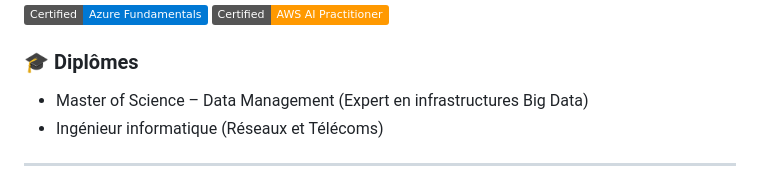
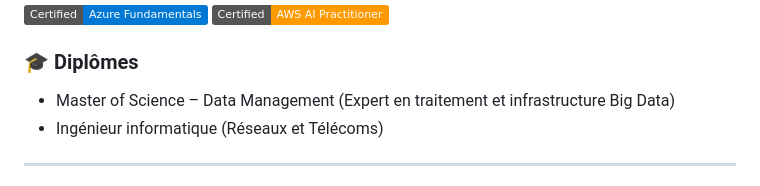
Before and after one commit to meneda11/meneda11, a Markdown page: README.md, the part around the change. Rendered like a GitHub page; badges without logos.

```diff
--- a/README.md
+++ b/README.md
@@ -39,7 +39,7 @@ Allier l’ingénierie, l’analyse et l’intelligence artificielle pour transf
 [![AWS Certified: AI Practitioner](https://img.shields.io/badge/Certified-AWS%20AI%20Practitioner-FF9900?style=flat&logo=amazon-aws&logoColor=white)](https://www.credly.com/org/amazon-web-services/badge/aws-certified-ai-practitioner)
 
 ### 🎓 Diplômes
-- Master of Science – Data Management (Expert en infrastructures Big Data)
+- Master of Science – Data Management (Expert en traitement et infrastructure Big Data)
 - Ingénieur informatique (Réseaux et Télécoms)
 
 ---
```
